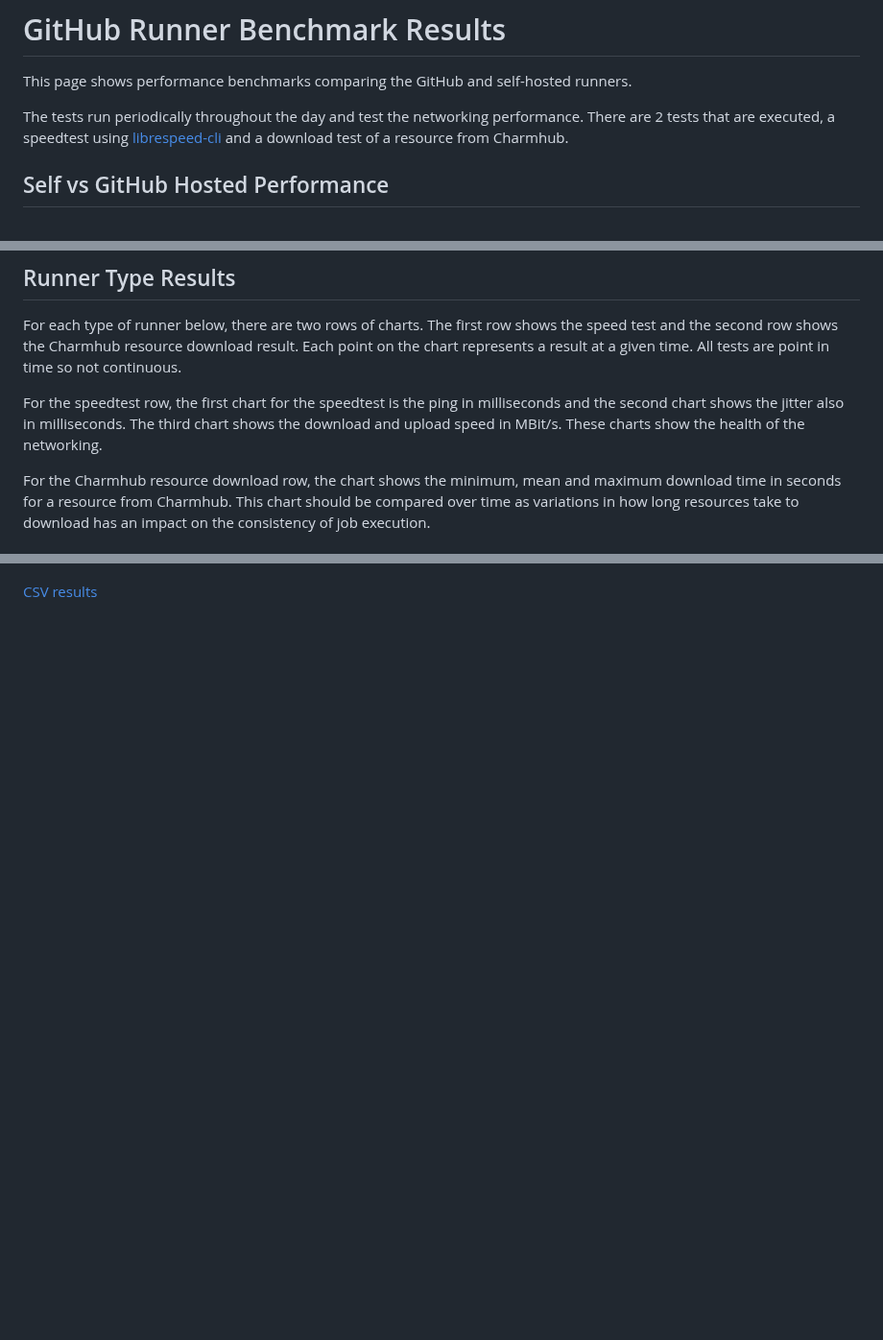
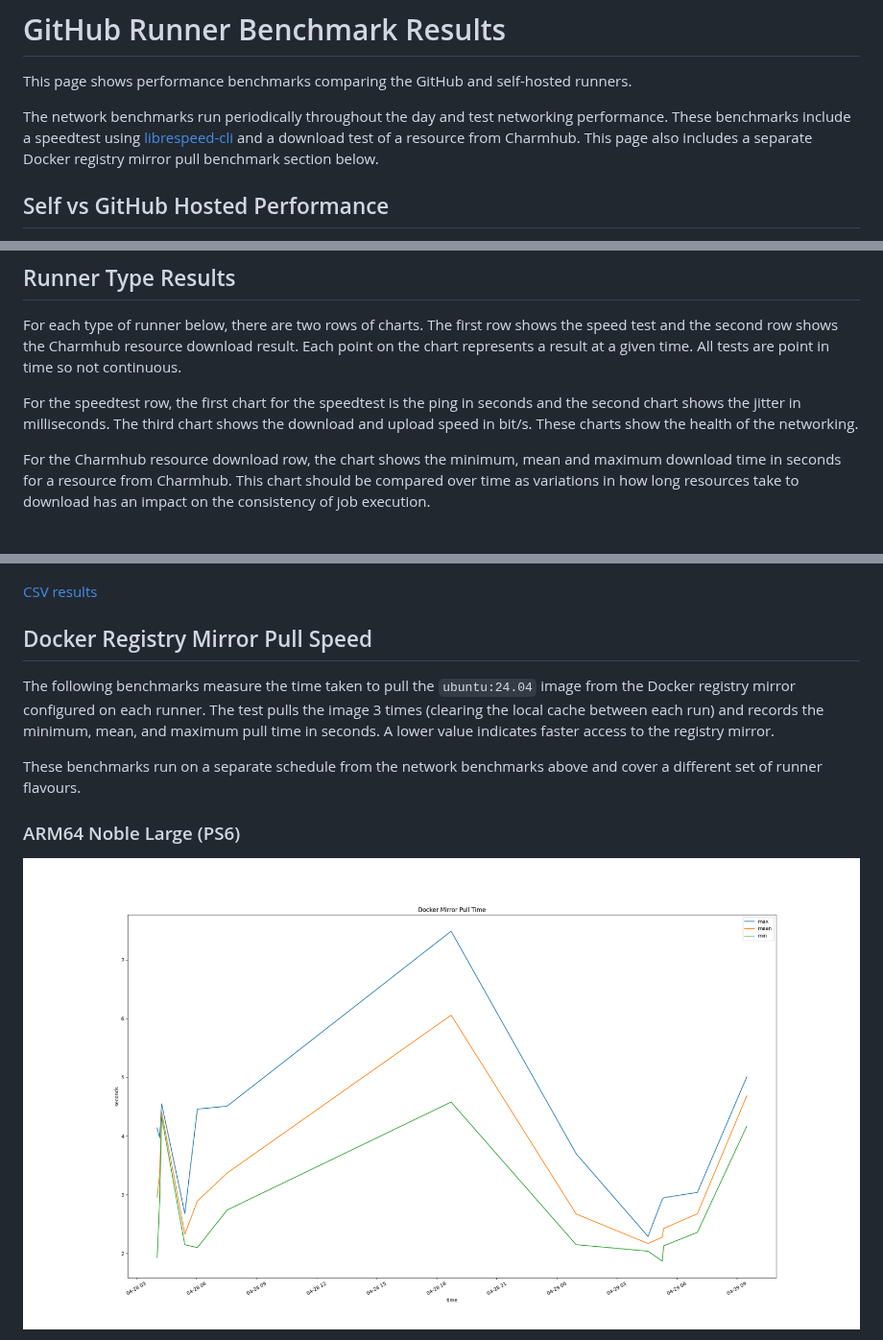
Before and after one commit to canonical/self-hosted-runner-performance-benchmark, a Markdown page: index.md, 3 parts joined by grey strips. Shown at 96% size. Drawn GitHub-style; pictures changed too: results/v1/docker-mirror-ps6-arm64.png; blank space fills up the shorter version.

```diff
--- a/index.md
+++ b/index.md
@@ -2,10 +2,11 @@
 
 This page shows performance benchmarks comparing the GitHub and self-hosted runners.
 
-The tests run periodically throughout the day and test the networking performance. There are 2
-tests that are executed, a speedtest using
+The network benchmarks run periodically throughout the day and test networking performance. These
+benchmarks include a speedtest using
 [librespeed-cli](https://github.com/librespeed/speedtest-cli) and a download test of a resource
-from Charmhub.
+from Charmhub. This page also includes a separate Docker registry mirror pull benchmark section
+below.
 
 ## Self vs GitHub Hosted Performance
 
@@ -31,9 +32,9 @@ For each type of runner below, there are two rows of charts. The first row shows
 and the second row shows the Charmhub resource download result. Each point on the chart
 represents a result at a given time. All tests are point in time so not continuous.
 
-For the speedtest row, the first chart for the speedtest is the ping in milliseconds and the
-second chart shows the jitter also in milliseconds. The third chart shows the download and upload
-speed in MBit/s. These charts show the health of the networking.
+For the speedtest row, the first chart for the speedtest is the ping in seconds and the
+second chart shows the jitter in milliseconds. The third chart shows the download and upload
+speed in bit/s. These charts show the health of the networking.
 
 For the Charmhub resource download row, the chart shows the minimum, mean and maximum download
 time in seconds for a resource from Charmhub. This chart should be compared over time as
@@ -57,3 +58,18 @@ execution.
 ![GitHub Hosted](results/v1/github-hosted.png "GitHub Hosted")
 
 [CSV results](results/v1/github-hosted.csv)
+
+## Docker Registry Mirror Pull Speed
+
+The following benchmarks measure the time taken to pull the `ubuntu:24.04` image from the Docker
+registry mirror configured on each runner. The test pulls the image 3 times (clearing the local
+cache between each run) and records the minimum, mean, and maximum pull time in seconds. A lower
+value indicates faster access to the registry mirror.
+
+These benchmarks run on a separate schedule from the network benchmarks above and cover a
+different set of runner flavours.
+
+### ARM64 Noble Large (PS6)
+
+![ARM64 Noble Large (PS6)](results/v1/docker-mirror-ps6-arm64.png "ARM64 Noble Large (PS6)")
+
```
Also changed, not shown: other parts of index.md (+19 -0 lines), results/v1/docker-mirror-github-hosted.png, results/v1/docker-mirror-ps7-amd64.png, results/v1/docker-mirror-ps7-arm64.png, 4 other files.
